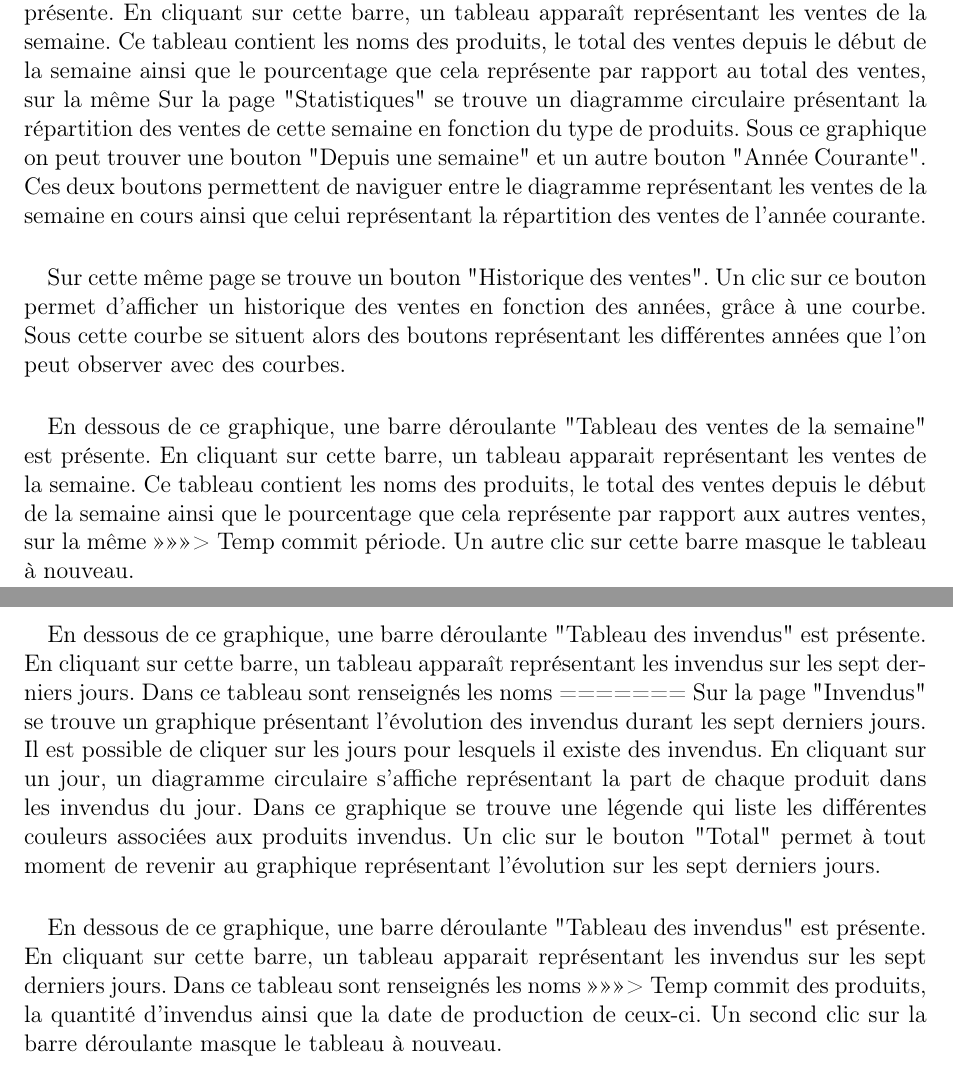
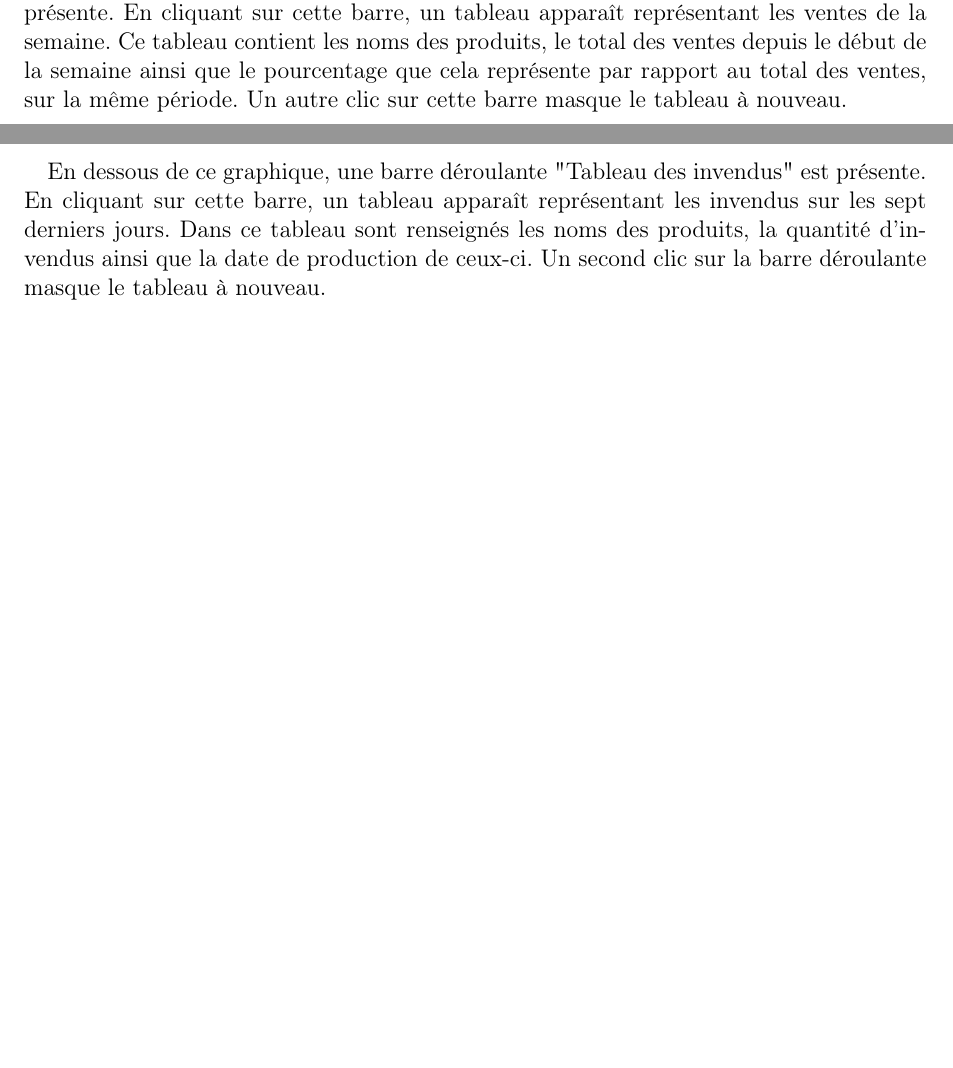
Before and after one commit to Clap404/BoulangerieManager, a LaTeX document (rapports/manuel_utilisateur/manuel_utilisateur.tex, which reads rapports/manuel_utilisateur/chapters/chapter4.tex): two parts of pages 14 and 16 of 33 before the commit and two parts of pages 14 and 15 of 32 after it, joined at a grey line, cut so that both start at the same text, the shorter picture padded with empty space. Compiled offline with pdfLaTeX.

Commit message:
Fix merge

```diff
--- a/rapports/manuel_utilisateur/chapters/chapter4.tex
+++ b/rapports/manuel_utilisateur/chapters/chapter4.tex
@@ -28,26 +28,6 @@ semaine" est présente. En cliquant sur cette barre, un tableau apparaît
 représentant les ventes de la semaine. Ce tableau contient les noms des
 produits, le total des ventes depuis le début de la semaine ainsi que le
 pourcentage que cela représente par rapport au total des ventes, sur la même
-Sur la page "Statistiques" se trouve un diagramme circulaire présentant la
-répartition des ventes de cette semaine en fonction du type de produits. Sous
-ce graphique on peut trouver une bouton "Depuis une semaine" et un autre bouton
-"Année Courante". Ces deux boutons permettent de naviguer entre le diagramme
-représentant les ventes de la semaine en cours ainsi que celui représentant la
-répartition des ventes de l'année courante.
-
-\paragraph{}
-Sur cette même page se trouve un bouton "Historique des ventes". Un clic sur ce
-bouton permet d'afficher un historique des ventes en fonction des années,
-grâce à une courbe. Sous cette courbe se situent alors des boutons représentant
-les différentes années que l'on peut observer avec des courbes.
-
-\paragraph{}
-En dessous de ce graphique, une barre déroulante "Tableau des ventes de la
-semaine" est présente. En cliquant sur cette barre, un tableau apparait
-représentant les ventes de la semaine. Ce tableau contient les noms des
-produits, le total des ventes depuis le début de la semaine ainsi que le
-pourcentage que cela représente par rapport aux autres ventes, sur la même
->>>>>>> Temp commit
 période. Un autre clic sur cette barre masque le tableau à nouveau.
 
 
@@ -72,20 +51,5 @@ sur les sept derniers jours.\\
 En dessous de ce graphique, une barre déroulante "Tableau des invendus" est
 présente. En cliquant sur cette barre, un tableau apparaît représentant les
 invendus sur les sept derniers jours. Dans ce tableau sont renseignés les noms
-=======
-Sur la page "Invendus" se trouve un graphique présentant l'évolution des
-invendus durant les sept derniers jours. Il est possible de cliquer sur les
-jours pour lesquels il existe des invendus. En cliquant sur un jour, un
-diagramme circulaire s'affiche représentant la part de chaque produit dans les
-invendus du jour. Dans ce graphique se trouve une légende qui liste les
-différentes couleurs associées aux produits invendus. Un clic sur le bouton
-"Total" permet à tout moment de revenir au graphique représentant l'évolution
-sur les sept derniers jours.
-
-\paragraph{}
-En dessous de ce graphique, une barre déroulante "Tableau des invendus" est
-présente. En cliquant sur cette barre, un tableau apparait représentant les
-invendus sur les sept derniers jours. Dans ce tableau sont renseignés les noms
->>>>>>> Temp commit
 des produits, la quantité d'invendus ainsi que la date de production de ceux-ci.
 Un second clic sur la barre déroulante masque le tableau à nouveau.
```
Also changed, not shown: rapports/manuel_utilisateur/chapters/chapter4.tex (1 more changed lines).
